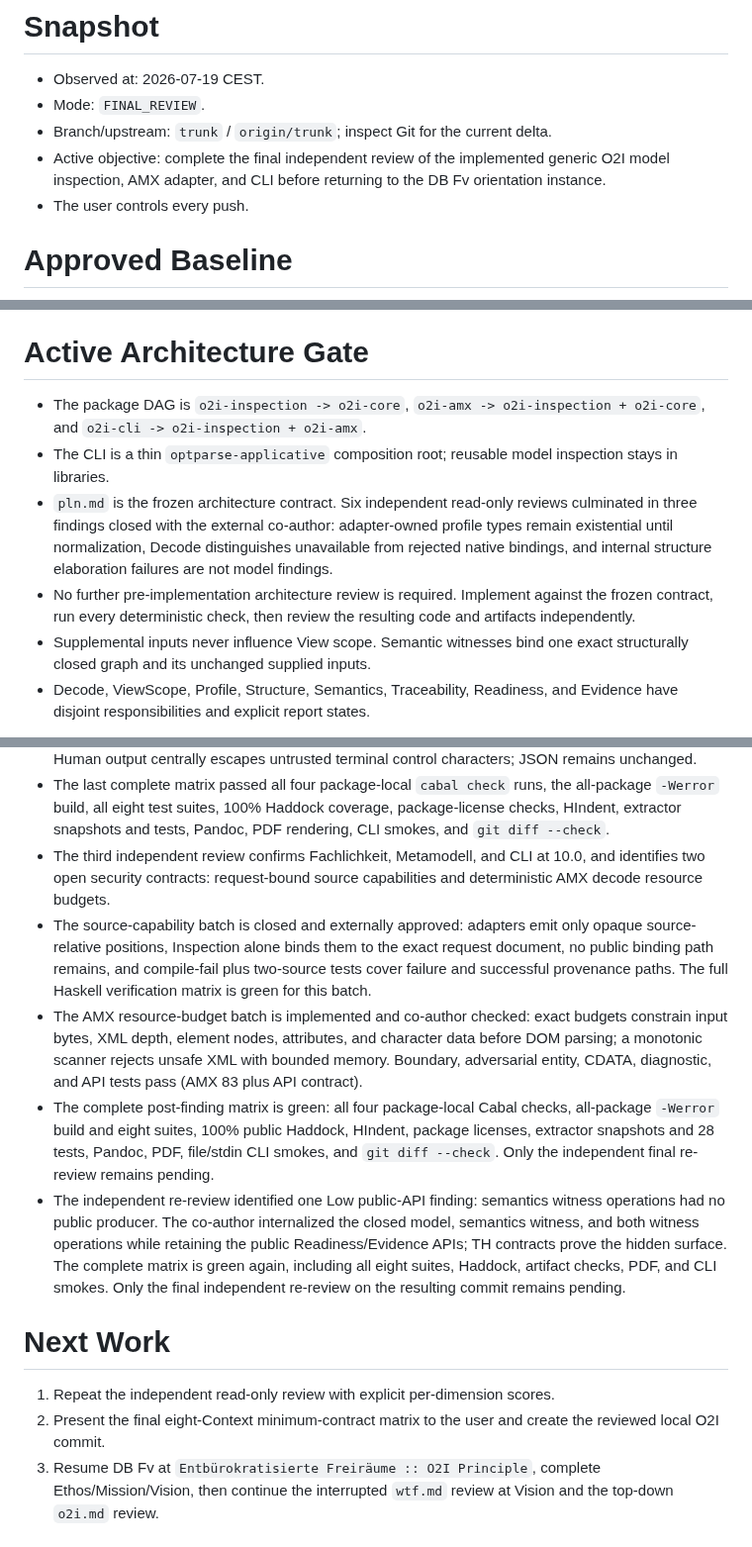
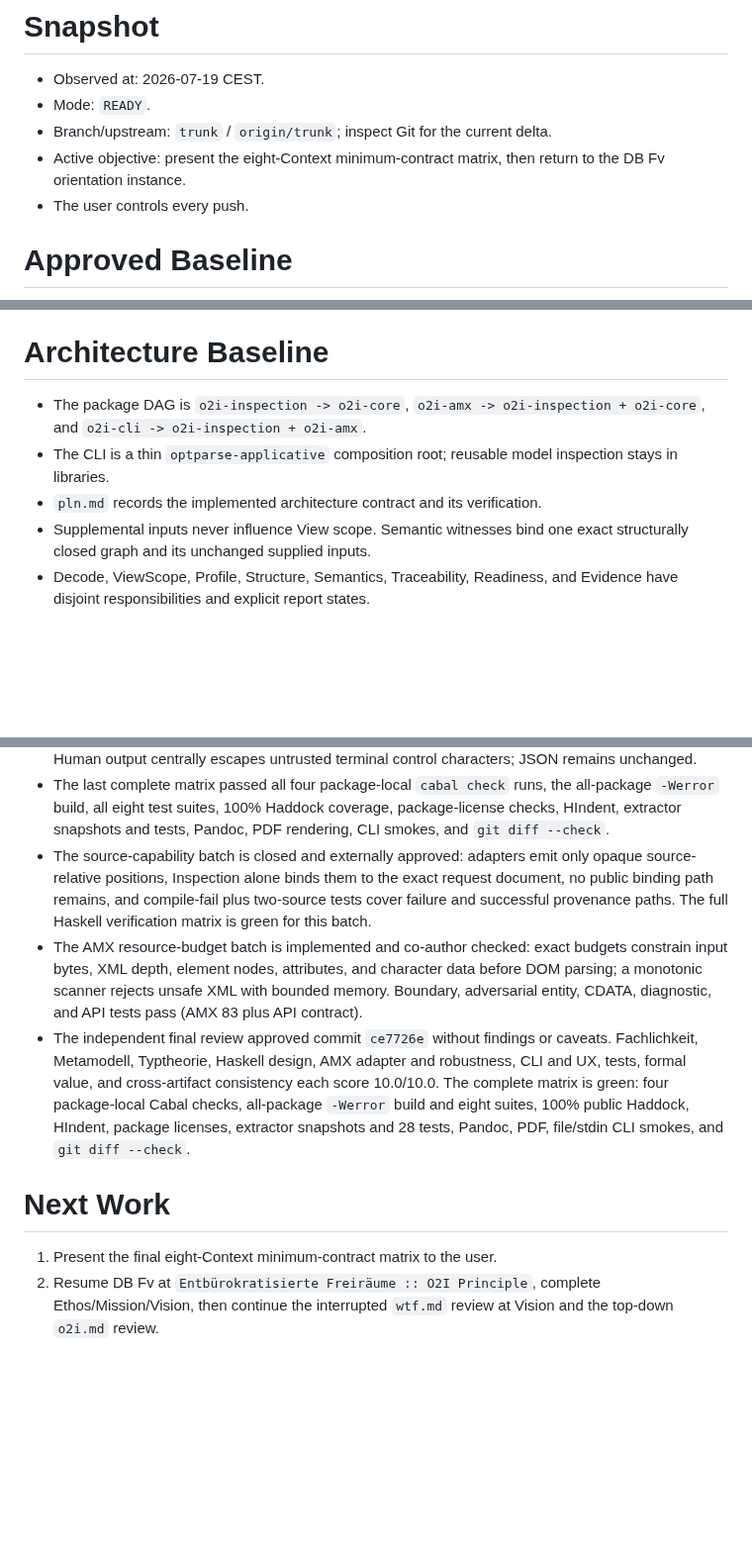
Before and after one commit to normenmueller/o2i, a Markdown page: .ai4X/STATE.md, 3 parts joined by grey strips. Shown at 99% size. Rendered like a GitHub page; blank space fills up the shorter version.

Commit message:
record final inspection review

```diff
--- a/.ai4X/STATE.md
+++ b/.ai4X/STATE.md
@@ -6,11 +6,10 @@ override this snapshot.
 # Snapshot
 
 - Observed at: 2026-07-19 CEST.
-- Mode: `FINAL_REVIEW`.
+- Mode: `READY`.
 - Branch/upstream: `trunk` / `origin/trunk`; inspect Git for the current delta.
-- Active objective: complete the final independent review of the implemented
-  generic O2I model inspection, AMX adapter, and CLI before returning to the
-  DB Fv orientation instance.
+- Active objective: present the eight-Context minimum-contract matrix, then
+  return to the DB Fv orientation instance.
 - The user controls every push.
 
 # Approved Baseline
@@ -33,21 +32,14 @@ override this snapshot.
 - The semantic Layered Cake remains outside concrete-syntax inspection until
   its explicit backlog conversion.
 
-# Active Architecture Gate
+# Architecture Baseline
 
 - The package DAG is `o2i-inspection -> o2i-core`,
   `o2i-amx -> o2i-inspection + o2i-core`, and
   `o2i-cli -> o2i-inspection + o2i-amx`.
 - The CLI is a thin `optparse-applicative` composition root; reusable model
   inspection stays in libraries.
-- `pln.md` is the frozen architecture contract. Six independent read-only
-  reviews culminated in three findings closed with the external co-author:
-  adapter-owned profile types remain existential until normalization, Decode
-  distinguishes unavailable from rejected native bindings, and internal
-  structure elaboration failures are not model findings.
-- No further pre-implementation architecture review is required. Implement
-  against the frozen contract, run every deterministic check, then review the
-  resulting code and artifacts independently.
+- `pln.md` records the implemented architecture contract and its verification.
 - Supplemental inputs never influence View scope. Semantic witnesses bind one
   exact structurally closed graph and its unchanged supplied inputs.
 - Decode, ViewScope, Profile, Structure, Semantics, Traceability, Readiness, and
@@ -72,9 +64,6 @@ override this snapshot.
   the all-package `-Werror` build, all eight test suites, 100% Haddock coverage,
   package-license checks, HIndent, extractor snapshots and tests, Pandoc, PDF
   rendering, CLI smokes, and `git diff --check`.
-- The third independent review confirms Fachlichkeit, Metamodell, and CLI at
-  10.0, and identifies two open security contracts: request-bound source
-  capabilities and deterministic AMX decode resource budgets.
 - The source-capability batch is closed and externally approved: adapters emit
   only opaque source-relative positions, Inspection alone binds them to the
   exact request document, no public binding path remains, and compile-fail plus
@@ -85,25 +74,18 @@ override this snapshot.
   character data before DOM parsing; a monotonic scanner rejects unsafe XML
   with bounded memory. Boundary, adversarial entity, CDATA, diagnostic, and API
   tests pass (AMX 83 plus API contract).
-- The complete post-finding matrix is green: all four package-local Cabal
+- The independent final review approved commit `ce7726e` without findings or
+  caveats. Fachlichkeit, Metamodell, Typtheorie, Haskell design, AMX adapter and
+  robustness, CLI and UX, tests, formal value, and cross-artifact consistency
+  each score 10.0/10.0. The complete matrix is green: four package-local Cabal
   checks, all-package `-Werror` build and eight suites, 100% public Haddock,
   HIndent, package licenses, extractor snapshots and 28 tests, Pandoc, PDF,
-  file/stdin CLI smokes, and `git diff --check`. Only the independent final
-  re-review remains pending.
-- The independent re-review identified one Low public-API finding: semantics
-  witness operations had no public producer. The co-author internalized the
-  closed model, semantics witness, and both witness operations while retaining
-  the public Readiness/Evidence APIs; TH contracts prove the hidden surface.
-  The complete matrix is green again, including all eight suites, Haddock,
-  artifact checks, PDF, and CLI smokes. Only the final independent re-review on
-  the resulting commit remains pending.
+  file/stdin CLI smokes, and `git diff --check`.
 
 # Next Work
 
-1. Repeat the independent read-only review with explicit per-dimension scores.
-2. Present the final eight-Context minimum-contract matrix to the user and
-   create the reviewed local O2I commit.
-3. Resume DB Fv at `Entbürokratisierte Freiräume :: O2I Principle`, complete
+1. Present the final eight-Context minimum-contract matrix to the user.
+2. Resume DB Fv at `Entbürokratisierte Freiräume :: O2I Principle`, complete
    Ethos/Mission/Vision, then continue the interrupted `wtf.md` review at Vision
    and the top-down `o2i.md` review.
 
```
Also changed, not shown: CHANGELOG.md (+3 -0 lines).
